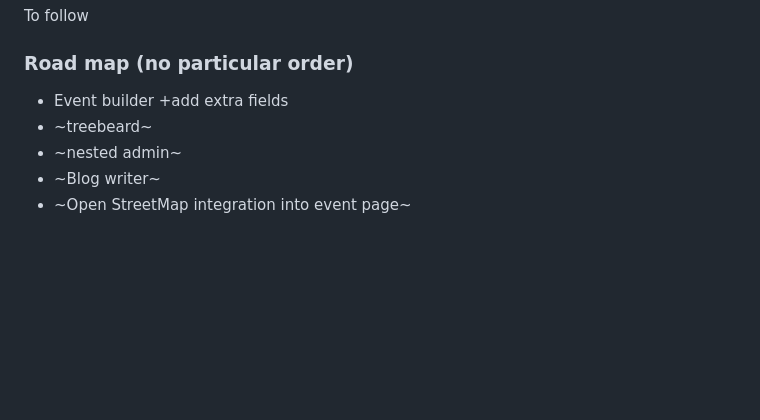
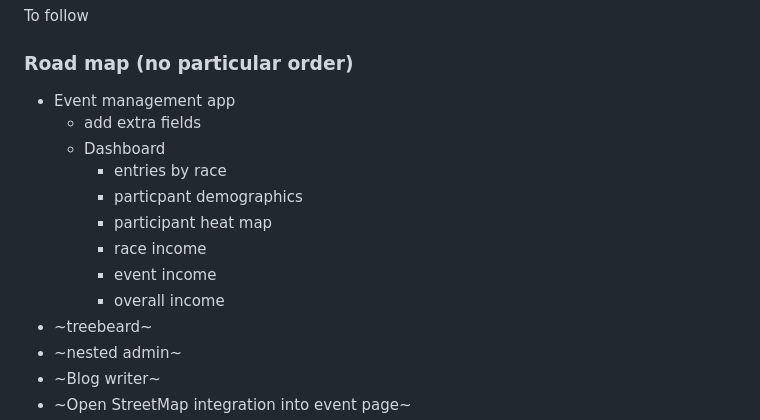
Before and after one commit to ValleysEnduro/Dev2, a Markdown page: README.md, the part around the change. GitHub-like rendering; blank space fills up the shorter version.

```diff
--- a/README.md
+++ b/README.md
@@ -27,8 +27,15 @@ Django framework which is a comprehensive tech stack out of the box.
 To follow
 
 ### Road map (no particular order)
-+ Event builder
-    +add extra fields
++ Event management app
+    + add extra fields
+    + Dashboard
+        + entries by race
+        + particpant demographics
+        + participant heat map
+        + race income
+        + event income
+        + overall income
 + ~treebeard~
 + ~nested admin~
 + ~Blog writer~
```
